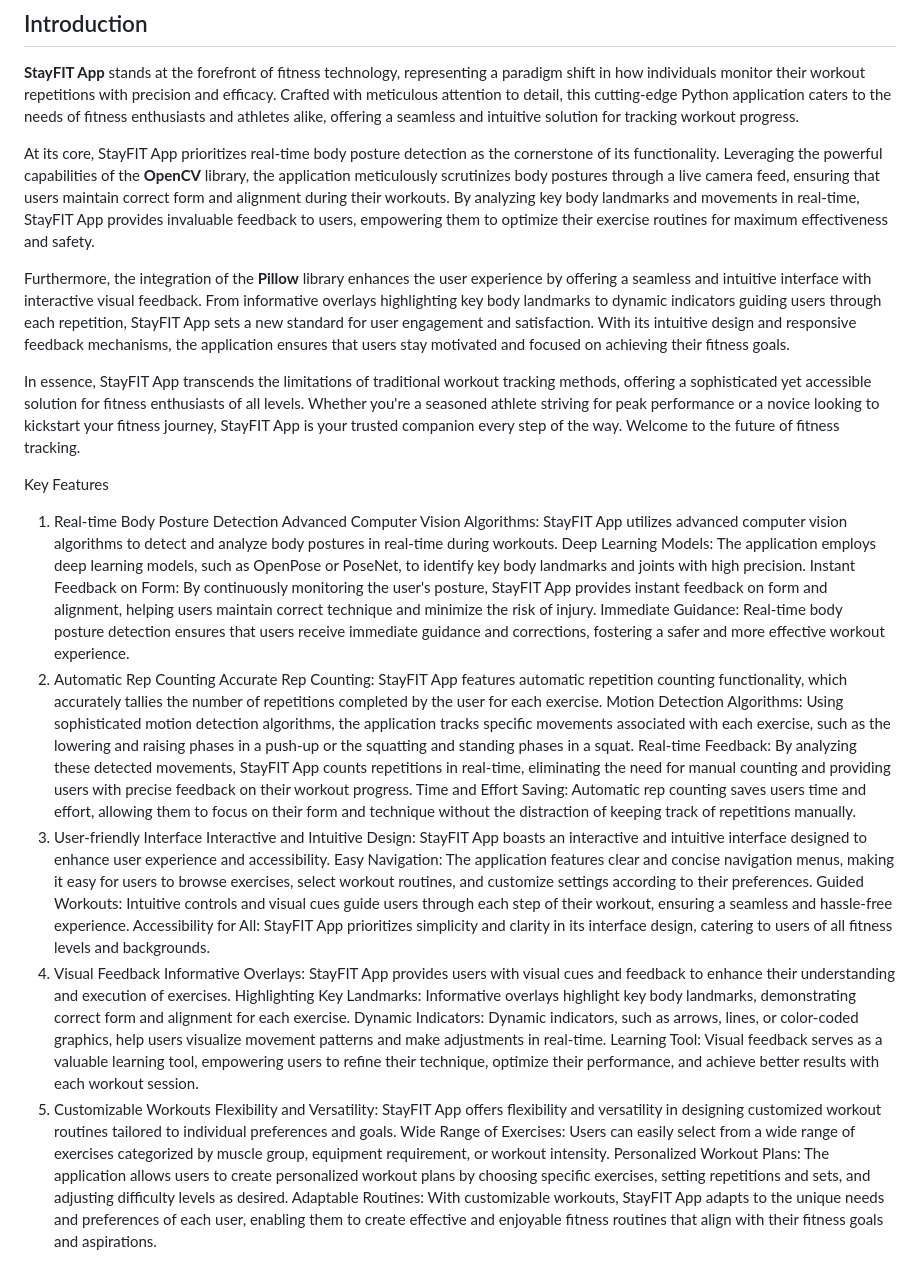
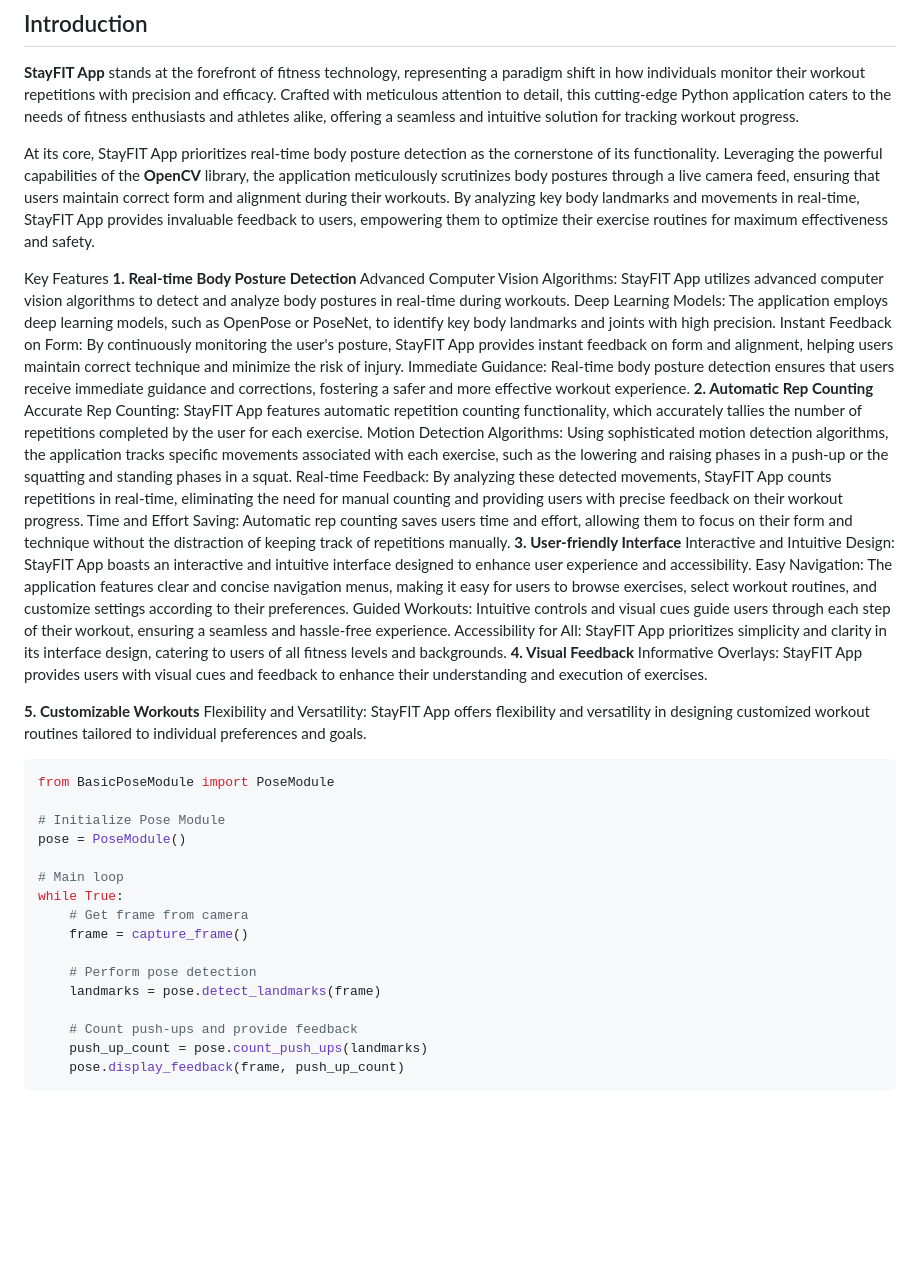
Before and after one commit to Abdul-Rehman-Astro/STAY_FIT_App, a Markdown page: README.md, the part around one of its changes. Rendered like a GitHub page; blank space fills up the shorter version.

````diff
--- a/README.md
+++ b/README.md
@@ -6,35 +6,47 @@
 
 At its core, StayFIT App prioritizes real-time body posture detection as the cornerstone of its functionality. Leveraging the powerful capabilities of the **OpenCV** library, the application meticulously scrutinizes body postures through a live camera feed, ensuring that users maintain correct form and alignment during their workouts. By analyzing key body landmarks and movements in real-time, StayFIT App provides invaluable feedback to users, empowering them to optimize their exercise routines for maximum effectiveness and safety.
 
-Furthermore, the integration of the **Pillow** library enhances the user experience by offering a seamless and intuitive interface with interactive visual feedback. From informative overlays highlighting key body landmarks to dynamic indicators guiding users through each repetition, StayFIT App sets a new standard for user engagement and satisfaction. With its intuitive design and responsive feedback mechanisms, the application ensures that users stay motivated and focused on achieving their fitness goals.
-
-In essence, StayFIT App transcends the limitations of traditional workout tracking methods, offering a sophisticated yet accessible solution for fitness enthusiasts of all levels. Whether you're a seasoned athlete striving for peak performance or a novice looking to kickstart your fitness journey, StayFIT App is your trusted companion every step of the way. Welcome to the future of fitness tracking.
-
 
 
 Key Features
-1. Real-time Body Posture Detection
+**1. Real-time Body Posture Detection**
 Advanced Computer Vision Algorithms: StayFIT App utilizes advanced computer vision algorithms to detect and analyze body postures in real-time during workouts.
 Deep Learning Models: The application employs deep learning models, such as OpenPose or PoseNet, to identify key body landmarks and joints with high precision.
 Instant Feedback on Form: By continuously monitoring the user's posture, StayFIT App provides instant feedback on form and alignment, helping users maintain correct technique and minimize the risk of injury.
 Immediate Guidance: Real-time body posture detection ensures that users receive immediate guidance and corrections, fostering a safer and more effective workout experience.
-2. Automatic Rep Counting
+**2. Automatic Rep Counting**
 Accurate Rep Counting: StayFIT App features automatic repetition counting functionality, which accurately tallies the number of repetitions completed by the user for each exercise.
 Motion Detection Algorithms: Using sophisticated motion detection algorithms, the application tracks specific movements associated with each exercise, such as the lowering and raising phases in a push-up or the squatting and standing phases in a squat.
 Real-time Feedback: By analyzing these detected movements, StayFIT App counts repetitions in real-time, eliminating the need for manual counting and providing users with precise feedback on their workout progress.
 Time and Effort Saving: Automatic rep counting saves users time and effort, allowing them to focus on their form and technique without the distraction of keeping track of repetitions manually.
-3. User-friendly Interface
+**3. User-friendly Interface**
 Interactive and Intuitive Design: StayFIT App boasts an interactive and intuitive interface designed to enhance user experience and accessibility.
 Easy Navigation: The application features clear and concise navigation menus, making it easy for users to browse exercises, select workout routines, and customize settings according to their preferences.
 Guided Workouts: Intuitive controls and visual cues guide users through each step of their workout, ensuring a seamless and hassle-free experience.
 Accessibility for All: StayFIT App prioritizes simplicity and clarity in its interface design, catering to users of all fitness levels and backgrounds.
-4. Visual Feedback
+**4. Visual Feedback**
 Informative Overlays: StayFIT App provides users with visual cues and feedback to enhance their understanding and execution of exercises.
-Highlighting Key Landmarks: Informative overlays highlight key body landmarks, demonstrating correct form and alignment for each exercise.
-Dynamic Indicators: Dynamic indicators, such as arrows, lines, or color-coded graphics, help users visualize movement patterns and make adjustments in real-time.
-Learning Tool: Visual feedback serves as a valuable learning tool, empowering users to refine their technique, optimize their performance, and achieve better results with each workout session.
-5. Customizable Workouts
+
+**5. Customizable Workouts**
 Flexibility and Versatility: StayFIT App offers flexibility and versatility in designing customized workout routines tailored to individual preferences and goals.
-Wide Range of Exercises: Users can easily select from a wide range of exercises categorized by muscle group, equipment requirement, or workout intensity.
-Personalized Workout Plans: The application allows users to create personalized workout plans by choosing specific exercises, setting repetitions and sets, and adjusting difficulty levels as desired.
-Adaptable Routines: With customizable workouts, StayFIT App adapts to the unique needs and preferences of each user, enabling them to create effective and enjoyable fitness routines that align with their fitness goals and aspirations.
+
+
+```python
+from BasicPoseModule import PoseModule
+
+# Initialize Pose Module
+pose = PoseModule()
+
+# Main loop
+while True:
+    # Get frame from camera
+    frame = capture_frame()
+
+    # Perform pose detection
+    landmarks = pose.detect_landmarks(frame)
+
+    # Count push-ups and provide feedback
+    push_up_count = pose.count_push_ups(landmarks)
+    pose.display_feedback(frame, push_up_count)
+```
+
````
Also changed, not shown: other parts of README.md (+4 -0 lines).
